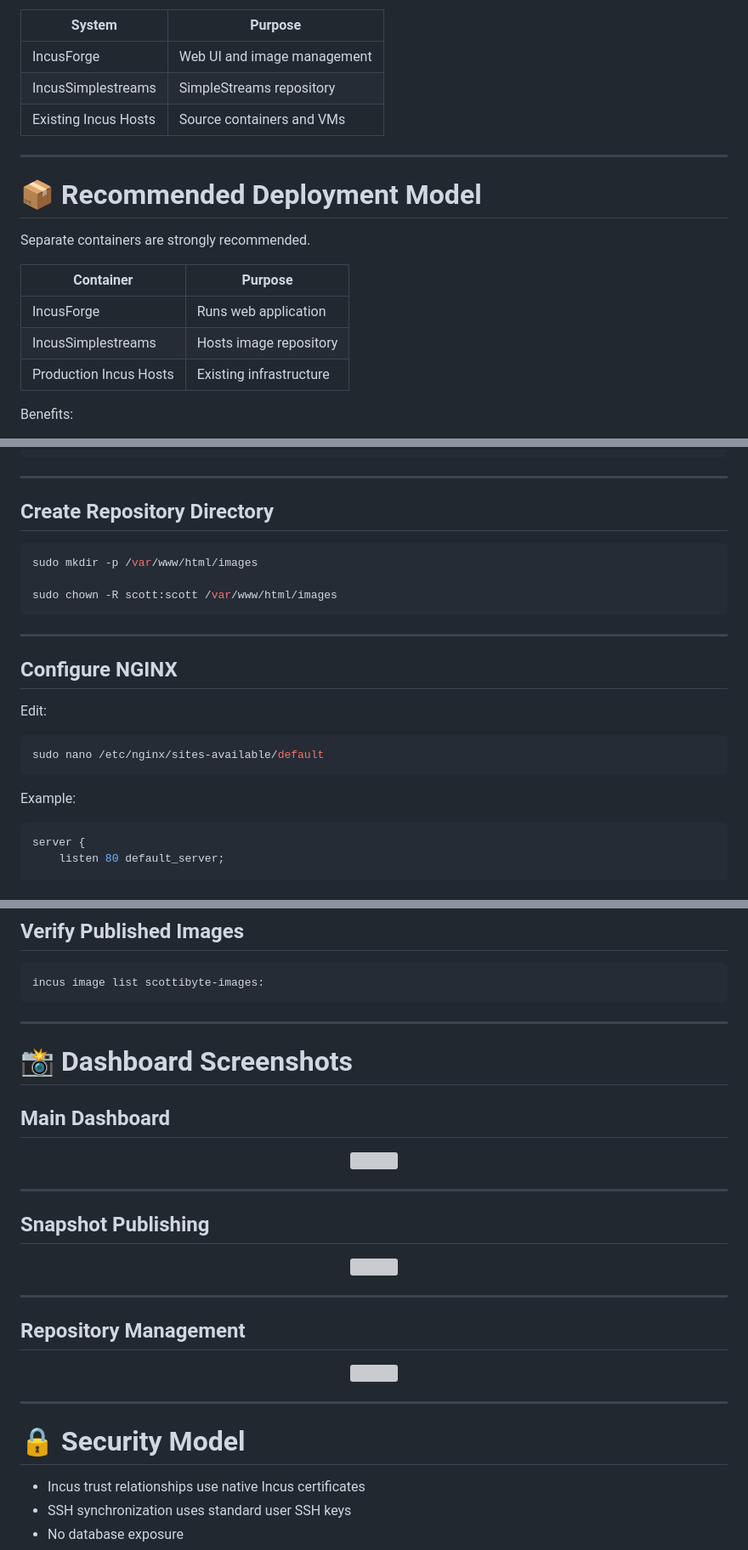
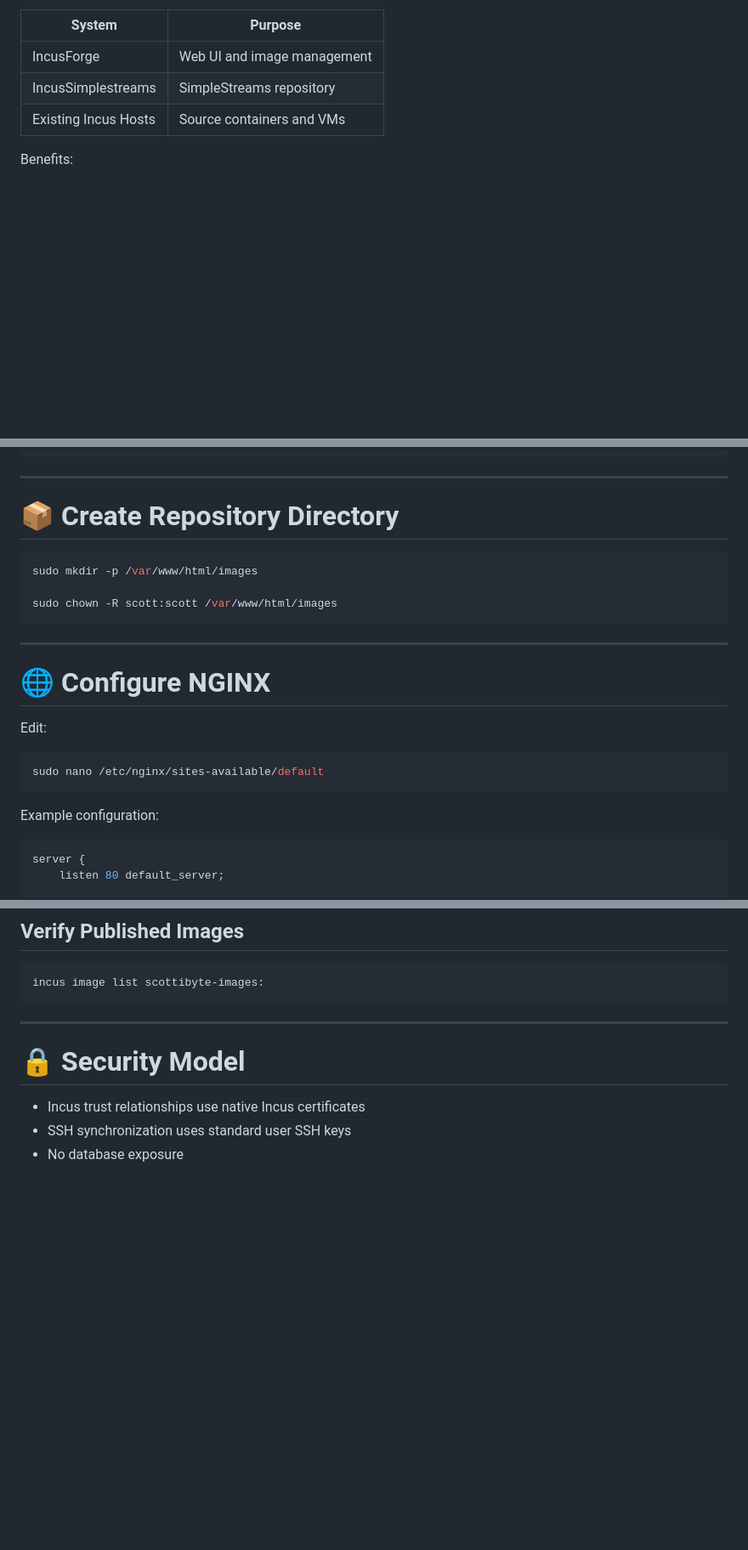
Before and after one commit to ScottiBYTE/incusforge, a Markdown page: README.md, 3 parts joined by grey strips. Shown at 85% size. Drawn GitHub-style; blank space fills up the shorter version; grey boxes are pictures that could not be loaded.

````diff
--- a/README.md
+++ b/README.md
@@ -85,18 +72,6 @@ Recommended deployment model:
 | IncusForge | Web UI and image management |
 | IncusSimplestreams | SimpleStreams repository |
 | Existing Incus Hosts | Source containers and VMs |
-
----
-
-# 📦 Recommended Deployment Model
-
-Separate containers are strongly recommended.
-
-| Container | Purpose |
-|---|---|
-| IncusForge | Runs web application |
-| IncusSimplestreams | Hosts image repository |
-| Production Incus Hosts | Existing infrastructure |
 
 Benefits:
 
@@ -348,7 +290,7 @@ sudo apt install -y \
 
 ---
 
-## Create Repository Directory
+# 📦 Create Repository Directory
 
 ```bash
 sudo mkdir -p /var/www/html/images
@@ -358,7 +300,7 @@ sudo chown -R scott:scott /var/www/html/images
 
 ---
 
-## Configure NGINX
+# 🌐 Configure NGINX
 
 Edit:
 
@@ -366,7 +308,7 @@ Edit:
 sudo nano /etc/nginx/sites-available/default
 ```
 
-Example:
+Example configuration:
 
 ```nginx
 server {
@@ -460,32 +408,6 @@ incus remote list
 ```bash
 incus image list scottibyte-images:
 ```
-
----
-
-# 📸 Dashboard Screenshots
-
-## Main Dashboard
-
-<p align="center">
-  <img src="docs/screenshots/main-dashboard.png" width="1200">
-</p>
-
----
-
-## Snapshot Publishing
-
-<p align="center">
-  <img src="docs/screenshots/snapshot-publish.png" width="1200">
-</p>
-
----
-
-## Repository Management
-
-<p align="center">
-  <img src="docs/screenshots/repository-management.png" width="1200">
-</p>
 
 ---
 
````
Also changed, not shown: other parts of README.md (+78 -118 lines).
